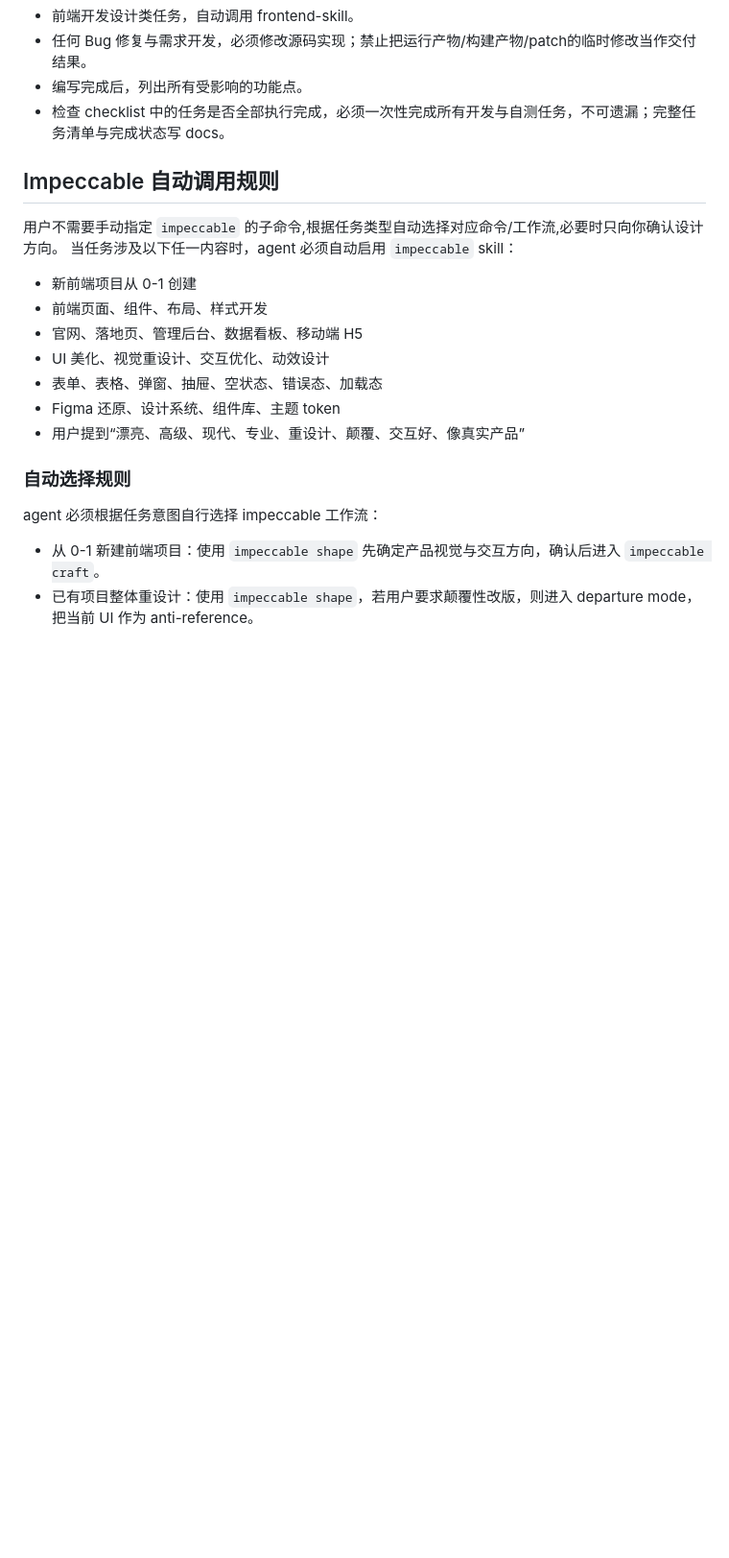
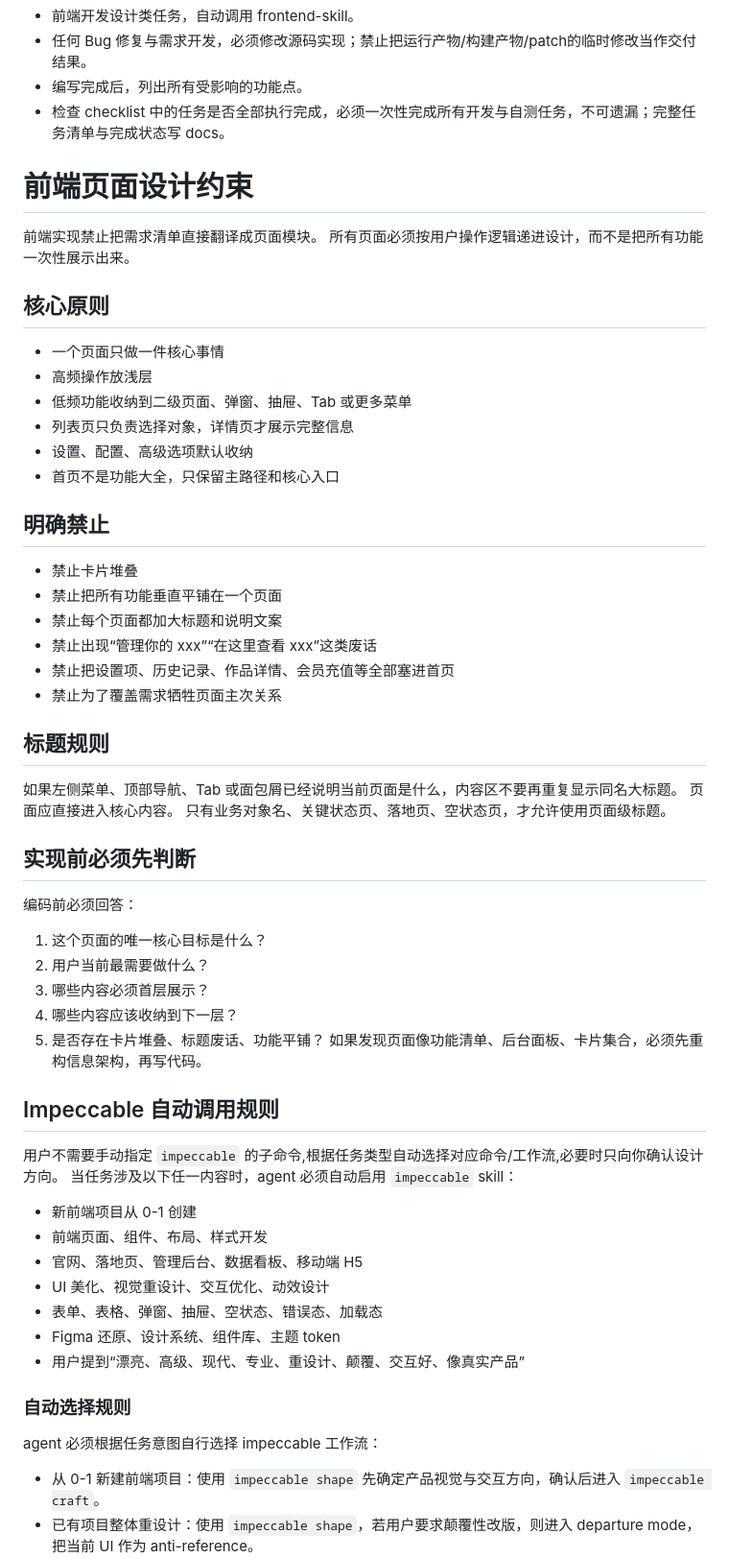
Before and after one commit to imchenway/vibego, a Markdown page: AGENTS-template.md, the part around one of its changes. Shown at 96% size. Drawn GitHub-style; blank space fills up the shorter version.

Commit message:
<feat> 调整提示词

```diff
--- a/AGENTS-template.md
+++ b/AGENTS-template.md
@@ -108,8 +108,47 @@ docs。最终产出调研结论：给出实现思路、方案优劣与高置信
 - 编写完成后，列出所有受影响的功能点。
 - 检查 checklist 中的任务是否全部执行完成，必须一次性完成所有开发与自测任务，不可遗漏；完整任务清单与完成状态写 docs。
 
+# 前端页面设计约束
+
+前端实现禁止把需求清单直接翻译成页面模块。
+所有页面必须按用户操作逻辑递进设计，而不是把所有功能一次性展示出来。
+
+## 核心原则
+
+- 一个页面只做一件核心事情
+- 高频操作放浅层
+- 低频功能收纳到二级页面、弹窗、抽屉、Tab 或更多菜单
+- 列表页只负责选择对象，详情页才展示完整信息
+- 设置、配置、高级选项默认收纳
+- 首页不是功能大全，只保留主路径和核心入口
+
+## 明确禁止
+
+- 禁止卡片堆叠
+- 禁止把所有功能垂直平铺在一个页面
+- 禁止每个页面都加大标题和说明文案
+- 禁止出现“管理你的 xxx”“在这里查看 xxx”这类废话
+- 禁止把设置项、历史记录、作品详情、会员充值等全部塞进首页
+- 禁止为了覆盖需求牺牲页面主次关系
+
+## 标题规则
+
+如果左侧菜单、顶部导航、Tab 或面包屑已经说明当前页面是什么，内容区不要再重复显示同名大标题。
+页面应直接进入核心内容。
+只有业务对象名、关键状态页、落地页、空状态页，才允许使用页面级标题。
+
+## 实现前必须先判断
+
+编码前必须回答：
+
+1. 这个页面的唯一核心目标是什么？
+2. 用户当前最需要做什么？
+3. 哪些内容必须首层展示？
+4. 哪些内容应该收纳到下一层？
+5. 是否存在卡片堆叠、标题废话、功能平铺？
+   如果发现页面像功能清单、后台面板、卡片集合，必须先重构信息架构，再写代码。
+
 ## Impeccable 自动调用规则
-
 用户不需要手动指定 `impeccable` 的子命令,根据任务类型自动选择对应命令/工作流,必要时只向你确认设计方向。
 当任务涉及以下任一内容时，agent 必须自动启用 `impeccable` skill：
 
@@ -122,9 +161,7 @@ docs。最终产出调研结论：给出实现思路、方案优劣与高置信
 - 用户提到“漂亮、高级、现代、专业、重设计、颠覆、交互好、像真实产品”
 
 ### 自动选择规则
-
 agent 必须根据任务意图自行选择 impeccable 工作流：
-
 - 从 0-1 新建前端项目：使用 `impeccable shape` 先确定产品视觉与交互方向，确认后进入 `impeccable craft`。
 - 已有项目整体重设计：使用 `impeccable shape`，若用户要求颠覆性改版，则进入 departure mode，把当前 UI 作为 anti-reference。
 - 已有页面变漂亮：使用 `impeccable polish`。
```
Also changed, not shown: other parts of AGENTS-template.md (+5 -1 lines).
